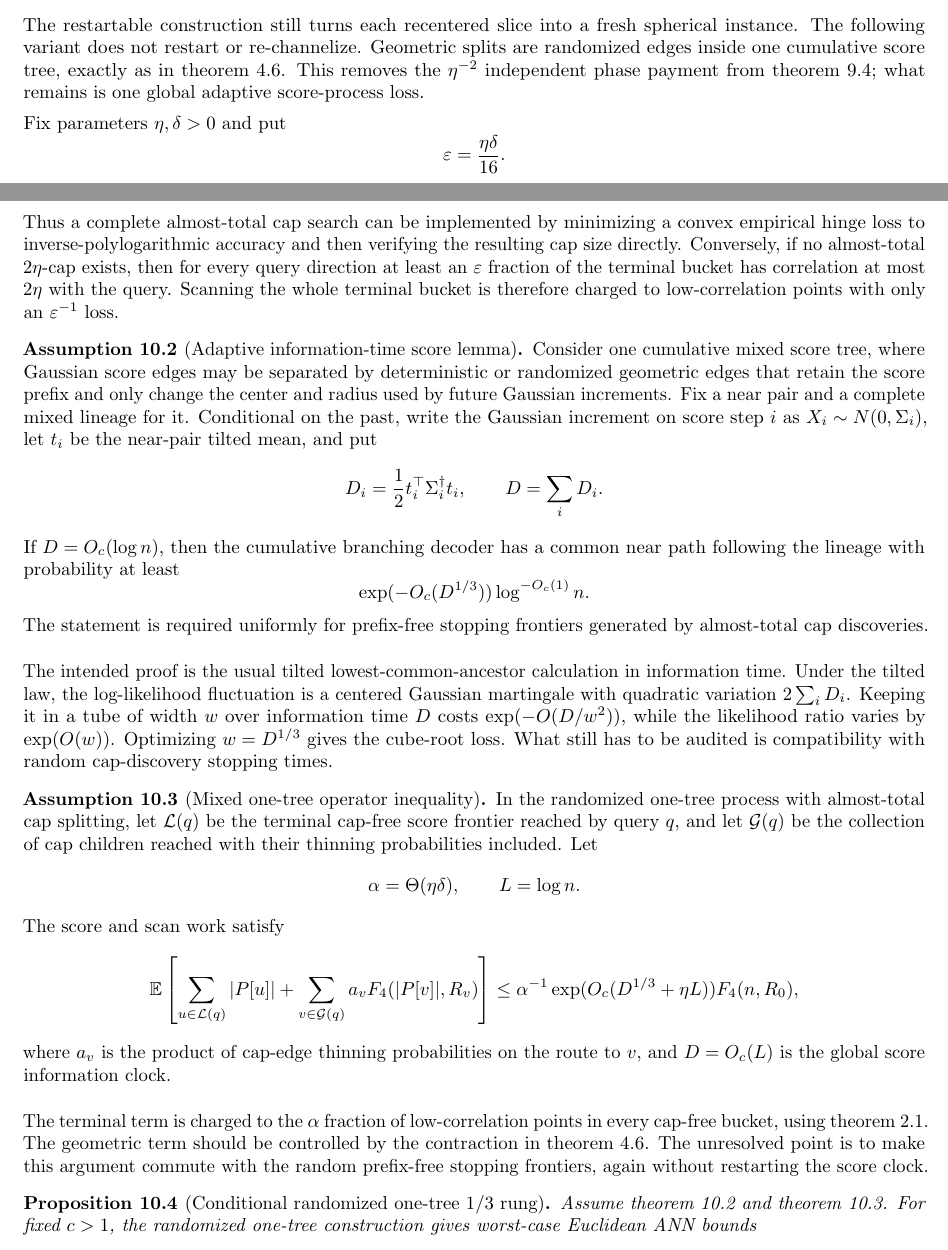
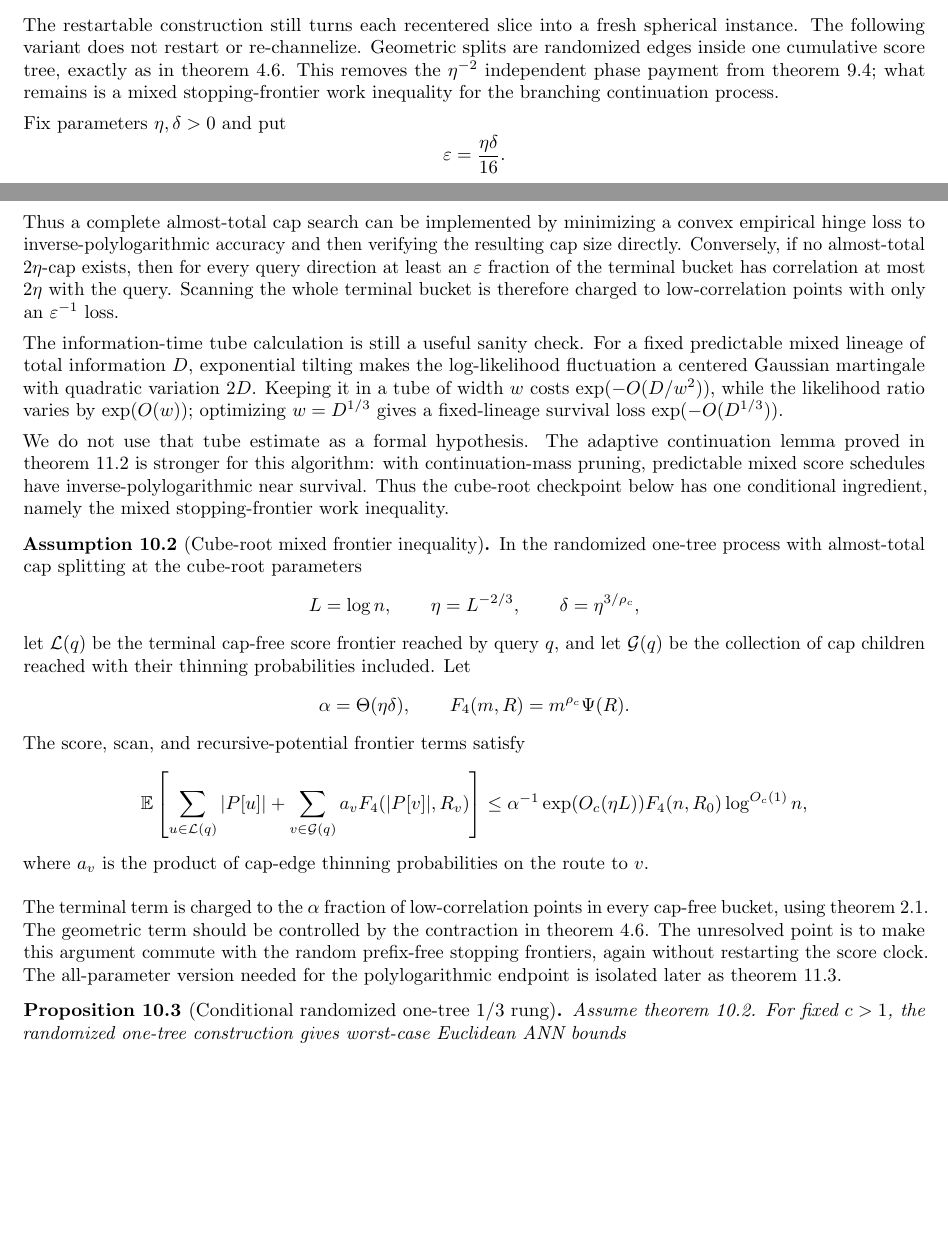
Before and after one commit to thomasahle/genbo, a LaTeX paper (paper.tex): two parts of pages 25 and 26 of 32, joined at a grey line, cut so that both start at the same text, the shorter picture padded with empty space. Compiled offline with pdfLaTeX.

Commit message:
Narrow one-third route assumptions

```diff
--- a/paper.tex
+++ b/paper.tex
@@ -1579,7 +1579,7 @@ This result is not the final target: it still pays a fresh polylogarithmic facto
 
 \section{A randomized one-tree route to the 1/3 rung}
 
-The restartable construction still turns each recentered slice into a fresh spherical instance. The following variant does not restart or re-channelize. Geometric splits are randomized edges inside one cumulative score tree, exactly as in \cref{lem:thin-cap-contraction}. This removes the $\eta^{-2}$ independent phase payment from \cref{prop:slice-two-thirds}; what remains is one global adaptive score-process loss.
+The restartable construction still turns each recentered slice into a fresh spherical instance. The following variant does not restart or re-channelize. Geometric splits are randomized edges inside one cumulative score tree, exactly as in \cref{lem:thin-cap-contraction}. This removes the $\eta^{-2}$ independent phase payment from \cref{prop:slice-two-thirds}; what remains is a mixed stopping-frontier work inequality for the branching continuation process.
 
 Fix parameters $\eta,\delta>0$ and put
 \[
@@ -1613,30 +1613,26 @@ Inside a score bucket $U$ on the current shell, call a direction $w$ almost tota
 
 Thus a complete almost-total cap search can be implemented by minimizing a convex empirical hinge loss to inverse-polylogarithmic accuracy and then verifying the resulting cap size directly. Conversely, if no almost-total $2\eta$-cap exists, then for every query direction at least an $\varepsilon$ fraction of the terminal bucket has correlation at most $2\eta$ with the query. Scanning the whole terminal bucket is therefore charged to low-correlation points with only an $\varepsilon^{-1}$ loss.
 
-\begin{assumption}[Adaptive information-time score lemma]\label{asm:adaptive-score}
-   Consider one cumulative mixed score tree, where Gaussian score edges may be separated by deterministic or randomized geometric edges that retain the score prefix and only change the center and radius used by future Gaussian increments. Fix a near pair and a complete mixed lineage for it. Conditional on the past, write the Gaussian increment on score step $i$ as $X_i\sim N(0,\Sigma_i)$, let $t_i$ be the near-pair tilted mean, and put
-   \[
-      D_i=\frac12t_i^\top\Sigma_i^\dagger t_i,
-      \qquad
-      D=\sum_iD_i.
-   \]
-   If $D=O_c(\log n)$, then the cumulative branching decoder has a common near path following the lineage with probability at least
-   \[
-      \exp(-O_c(D^{1/3}))\log^{-O_c(1)}n.
-   \]
-   The statement is required uniformly for prefix-free stopping frontiers generated by almost-total cap discoveries.
-\end{assumption}
-
-The intended proof is the usual tilted lowest-common-ancestor calculation in information time. Under the tilted law, the log-likelihood fluctuation is a centered Gaussian martingale with quadratic variation $2\sum_iD_i$. Keeping it in a tube of width $w$ over information time $D$ costs $\exp(-O(D/w^2))$, while the likelihood ratio varies by $\exp(O(w))$. Optimizing $w=D^{1/3}$ gives the cube-root loss. What still has to be audited is compatibility with random cap-discovery stopping times.
-
-\begin{assumption}[Mixed one-tree operator inequality]\label{asm:mixed-operator}
-   In the randomized one-tree process with almost-total cap splitting, let $\mathcal L(q)$ be the terminal cap-free score frontier reached by query $q$, and let $\mathcal G(q)$ be the collection of cap children reached with their thinning probabilities included. Let
+The information-time tube calculation is still a useful sanity check. For a fixed predictable mixed lineage of total information $D$, exponential tilting makes the log-likelihood fluctuation a centered Gaussian martingale with quadratic variation $2D$. Keeping it in a tube of width $w$ costs $\exp(-O(D/w^2))$, while the likelihood ratio varies by $\exp(O(w))$; optimizing $w=D^{1/3}$ gives a fixed-lineage survival loss $\exp(-O(D^{1/3}))$.
+
+We do not use that tube estimate as a formal hypothesis. The adaptive continuation lemma proved in \cref{lem:adaptive-continuation} is stronger for this algorithm: with continuation-mass pruning, predictable mixed score schedules have inverse-polylogarithmic near survival. Thus the cube-root checkpoint below has one conditional ingredient, namely the mixed stopping-frontier work inequality.
+
+\begin{assumption}[Cube-root mixed frontier inequality]\label{asm:mixed-operator}
+   In the randomized one-tree process with almost-total cap splitting at the cube-root parameters
+   \[
+      L=\log n,
+      \qquad
+      \eta=L^{-2/3},
+      \qquad
+      \delta=\eta^{3/\rho_c},
+   \]
+   let $\mathcal L(q)$ be the terminal cap-free score frontier reached by query $q$, and let $\mathcal G(q)$ be the collection of cap children reached with their thinning probabilities included. Let
    \[
       \alpha=\Theta(\eta\delta),
       \qquad
-      L=\log n.
-   \]
-   The score and scan work satisfy
+      F_4(m,R)=m^{\rho_c}\Psi(R).
+   \]
+   The score, scan, and recursive-potential frontier terms satisfy
    \[
       \E\left[
          \sum_{u\in\mathcal L(q)} |P[u]|
@@ -1645,16 +1641,16 @@ The intended proof is the usual tilted lowest-common-ancestor calculation in inf
       \right]
       \le
       \alpha^{-1}
-      \exp(O_c(D^{1/3}+\eta L))
-      F_4(n,R_0),
-   \]
-   where $a_v$ is the product of cap-edge thinning probabilities on the route to $v$, and $D=O_c(L)$ is the global score information clock.
+      \exp(O_c(\eta L))
+      F_4(n,R_0)\log^{O_c(1)}n,
+   \]
+   where $a_v$ is the product of cap-edge thinning probabilities on the route to $v$.
 \end{assumption}
 
-The terminal term is charged to the $\alpha$ fraction of low-correlation points in every cap-free bucket, using \cref{lem:rho-stability}. The geometric term should be controlled by the contraction in \cref{lem:thin-cap-contraction}. The unresolved point is to make this argument commute with the random prefix-free stopping frontiers, again without restarting the score clock.
+The terminal term is charged to the $\alpha$ fraction of low-correlation points in every cap-free bucket, using \cref{lem:rho-stability}. The geometric term should be controlled by the contraction in \cref{lem:thin-cap-contraction}. The unresolved point is to make this argument commute with the random prefix-free stopping frontiers, again without restarting the score clock. The all-parameter version needed for the polylogarithmic endpoint is isolated later as \cref{asm:mixed-continuation-operator}.
 
 \begin{proposition}[Conditional randomized one-tree \(1/3\) rung]\label{prop:one-third}
-   Assume \cref{asm:adaptive-score} and \cref{asm:mixed-operator}. For fixed $c>1$, the randomized one-tree construction gives worst-case Euclidean ANN bounds
+   Assume \cref{asm:mixed-operator}. For fixed $c>1$, the randomized one-tree construction gives worst-case Euclidean ANN bounds
    \[
       Q(n,d)
       =
@@ -1702,3 +1698,6 @@ The terminal term is charged to the $\alpha$ fraction of low-correlation points
    \]
    Therefore \cref{lem:thin-lineage} shows that all randomized cap-edge thinning along the true near lineage costs only $\log^{-O_c(1)}n$ success probability. Residual edges are followed with probability one.
 
+   \Cref{lem:adaptive-continuation} supplies a common near score path with probability
+   \[
+      \log^{-O_c(1)}n.
```
Also changed, not shown: engineering-log.md (+1 -0 lines), paper.tex (15 more changed lines).
